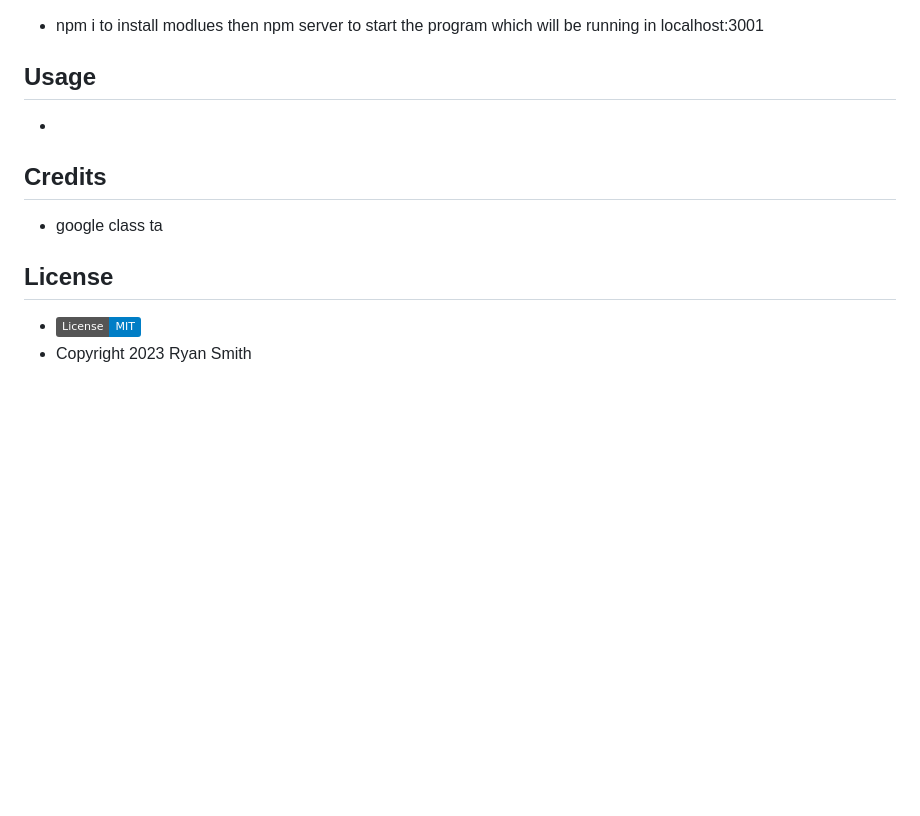
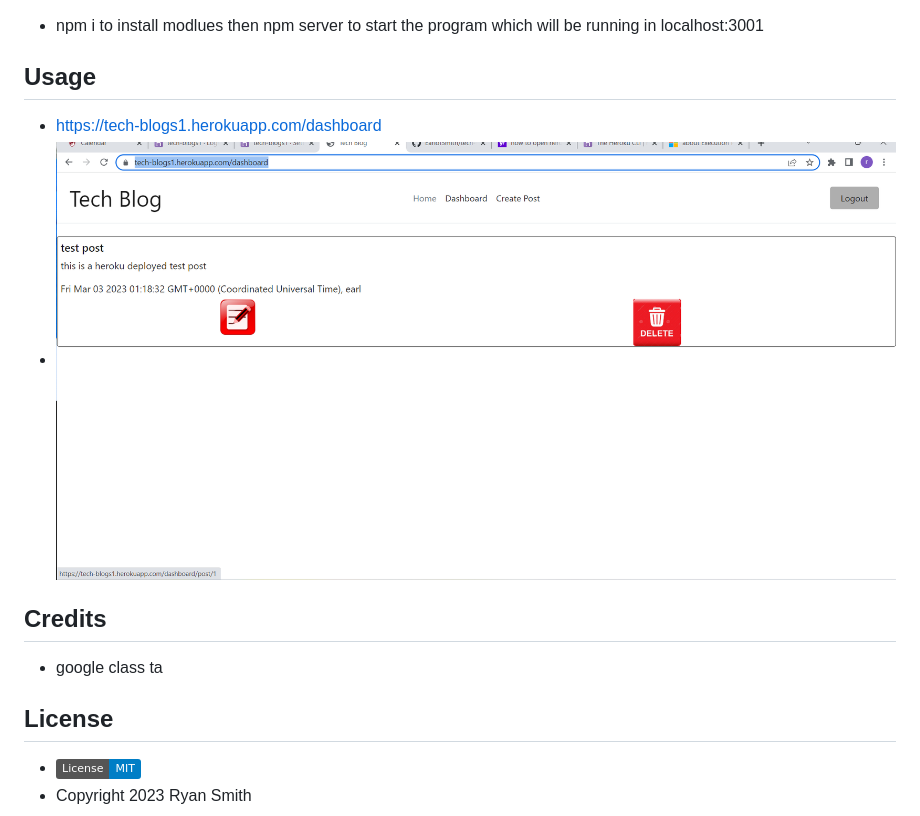
Before and after one commit to EarlofSmith/tech-blog, a Markdown page: README.md, the part around the change. Rendered like a GitHub page; pictures changed too: public/images/deployed.png (added); badges without logos; blank space fills up the shorter version.

```diff
--- a/README.md
+++ b/README.md
@@ -17,7 +17,8 @@
   * npm i to install modlues then npm server to start the program which will be running in localhost:3001
 
   ## Usage
-  *
+  * https://tech-blogs1.herokuapp.com/dashboard
+  * ![deployed page](./public/images/deployed.png)
 
   ## Credits
   * google class ta
```
